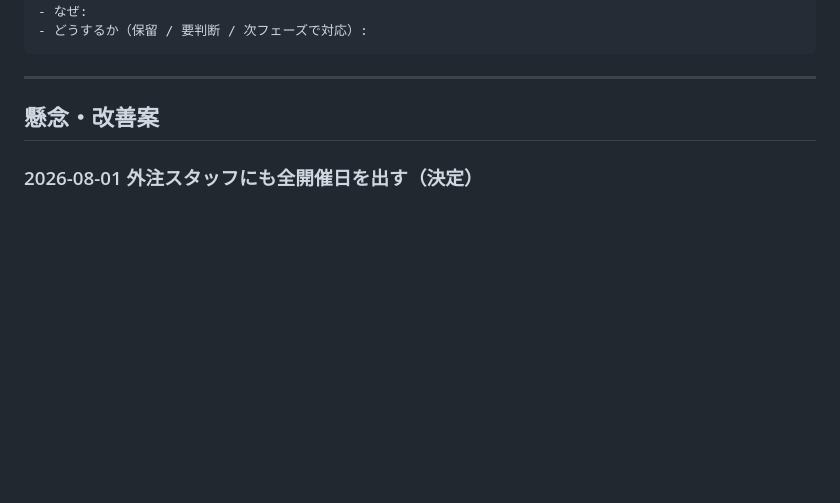
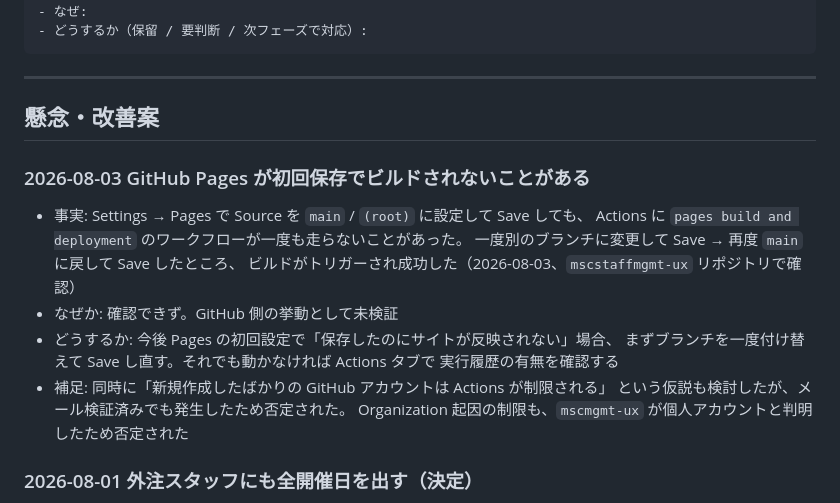
Before and after one commit to mscmgmt-ux/mscstaffmgmt-ux, a Markdown page: NOTES.md, the part around the change. Rendered like a GitHub page; blank space fills up the shorter version.

Commit message:
申し送り: GitHub Pages 初回ビルドの挙動を記録
Pages の Source 設定を保存してもビルドが自動でトリガーされない
ことがあった件。ブランチを付け替えて再保存すると解消した。

```diff
--- a/NOTES.md
+++ b/NOTES.md
@@ -23,6 +23,20 @@
 ---
 
 ## 懸念・改善案
+
+### 2026-08-03 GitHub Pages が初回保存でビルドされないことがある
+
+- 事実: Settings → Pages で Source を `main` / `(root)` に設定して Save しても、
+  Actions に `pages build and deployment` のワークフローが一度も走らないことがあった。
+  一度別のブランチに変更して Save → 再度 `main` に戻して Save したところ、
+  ビルドがトリガーされ成功した（2026-08-03、`mscstaffmgmt-ux` リポジトリで確認）
+- なぜか: 確認できず。GitHub 側の挙動として未検証
+- どうするか: 今後 Pages の初回設定で「保存したのにサイトが反映されない」場合、
+  まずブランチを一度付け替えて Save し直す。それでも動かなければ Actions タブで
+  実行履歴の有無を確認する
+- 補足: 同時に「新規作成したばかりの GitHub アカウントは Actions が制限される」
+  という仮説も検討したが、メール検証済みでも発生したため否定された。
+  Organization 起因の制限も、`mscmgmt-ux` が個人アカウントと判明したため否定された
 
 ### 2026-08-01 外注スタッフにも全開催日を出す（決定）
 
```
